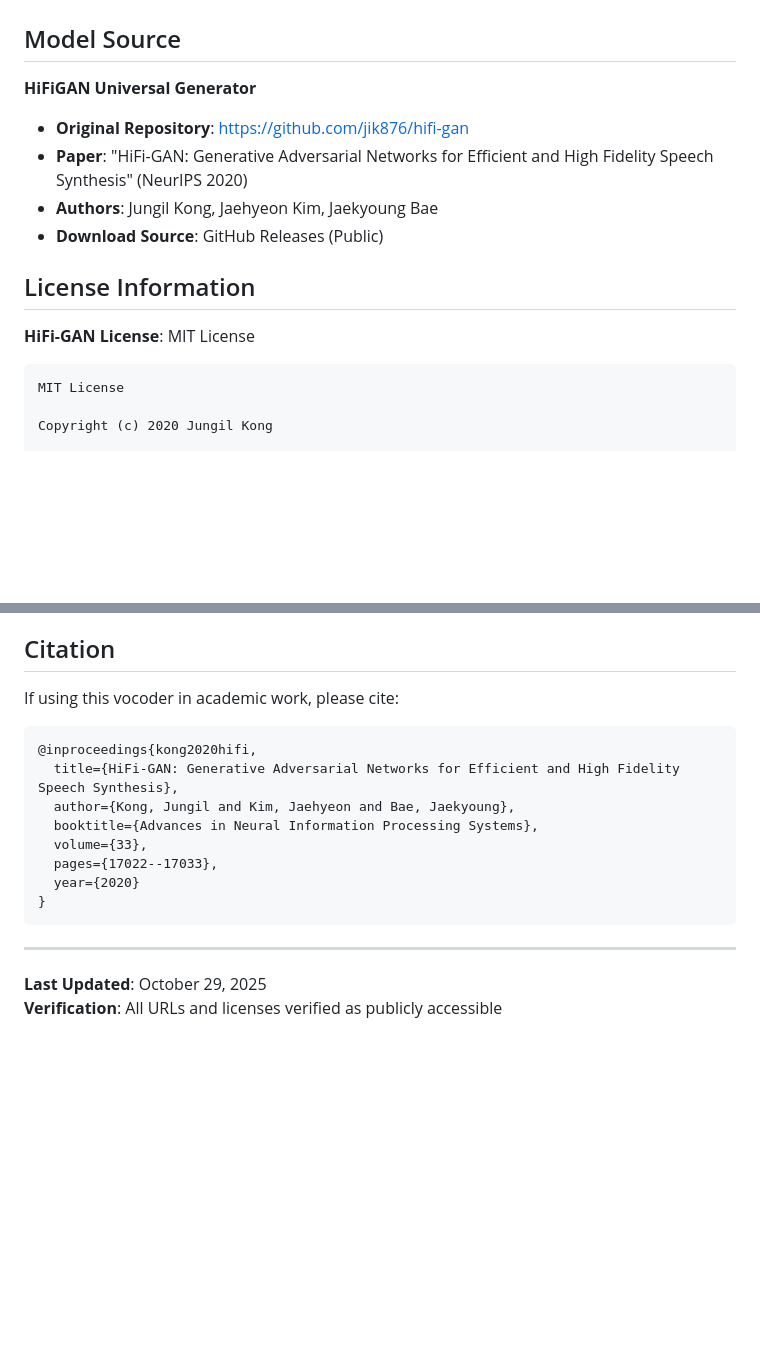
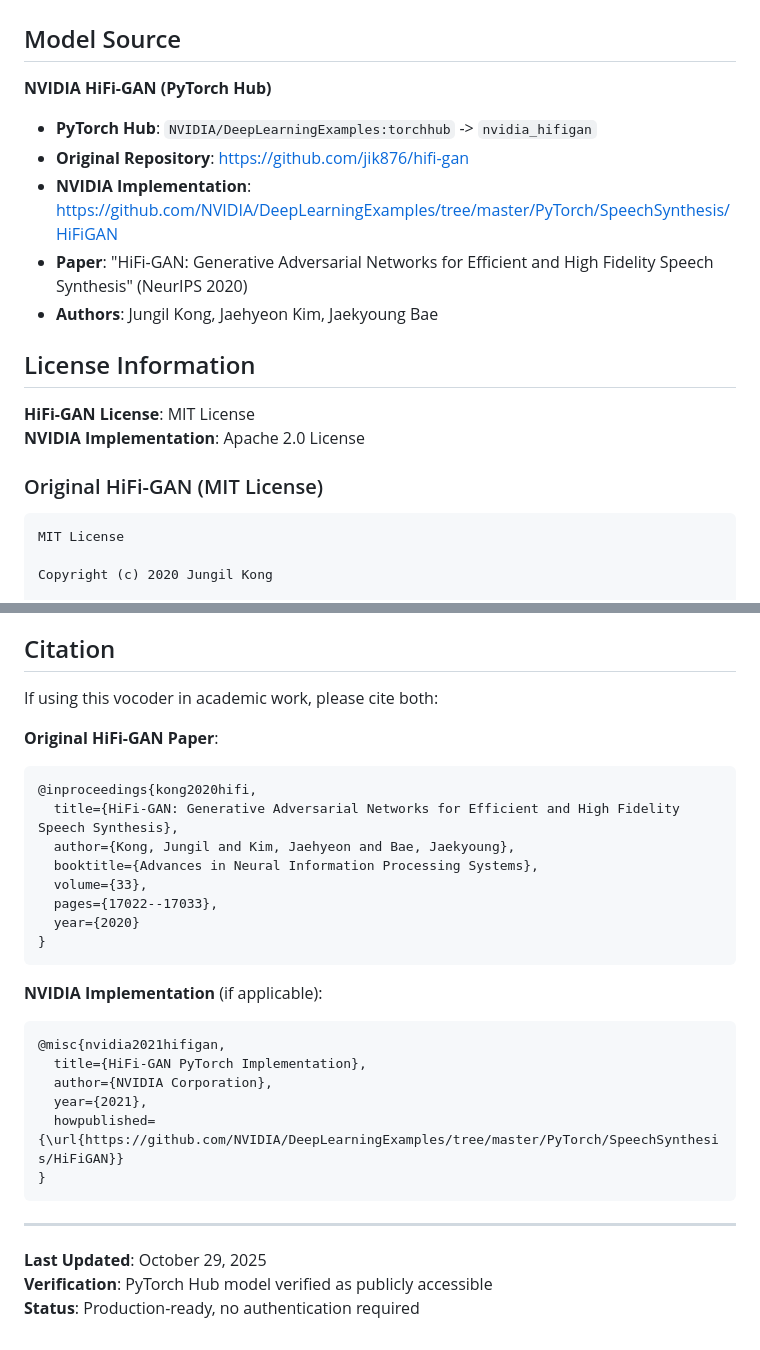
Before and after one commit to devasphn/Testing-S2S, a Markdown page: VOCODER_NOTICE.md, 2 parts joined by grey strips. Drawn GitHub-style; blank space fills up the shorter version.

````diff
--- a/VOCODER_NOTICE.md
+++ b/VOCODER_NOTICE.md
@@ -2,16 +2,19 @@
 
 ## Model Source
 
-**HiFiGAN Universal Generator**
+**NVIDIA HiFi-GAN (PyTorch Hub)**
+- **PyTorch Hub**: `NVIDIA/DeepLearningExamples:torchhub` -> `nvidia_hifigan`
 - **Original Repository**: https://github.com/jik876/hifi-gan
+- **NVIDIA Implementation**: https://github.com/NVIDIA/DeepLearningExamples/tree/master/PyTorch/SpeechSynthesis/HiFiGAN
 - **Paper**: "HiFi-GAN: Generative Adversarial Networks for Efficient and High Fidelity Speech Synthesis" (NeurIPS 2020)
 - **Authors**: Jungil Kong, Jaehyeon Kim, Jaekyoung Bae
-- **Download Source**: GitHub Releases (Public)
 
 ## License Information
 
 **HiFi-GAN License**: MIT License
+**NVIDIA Implementation**: Apache 2.0 License
 
+### Original HiFi-GAN (MIT License)
 ```
 MIT License
 
@@ -71,8 +110,9 @@ SOFTWARE.
 
 ## Citation
 
-If using this vocoder in academic work, please cite:
+If using this vocoder in academic work, please cite both:
 
+**Original HiFi-GAN Paper**:
 ```bibtex
 @inproceedings{kong2020hifi,
   title={HiFi-GAN: Generative Adversarial Networks for Efficient and High Fidelity Speech Synthesis},
@@ -84,7 +124,18 @@ If using this vocoder in academic work, please cite:
 }
 ```
 
+**NVIDIA Implementation** (if applicable):
+```bibtex
+@misc{nvidia2021hifigan,
+  title={HiFi-GAN PyTorch Implementation},
+  author={NVIDIA Corporation},
+  year={2021},
+  howpublished={\url{https://github.com/NVIDIA/DeepLearningExamples/tree/master/PyTorch/SpeechSynthesis/HiFiGAN}}
+}
+```
+
 ---
 
 **Last Updated**: October 29, 2025
-**Verification**: All URLs and licenses verified as publicly accessible
+**Verification**: PyTorch Hub model verified as publicly accessible
+**Status**: Production-ready, no authentication required
````
Also changed, not shown: other parts of VOCODER_NOTICE.md (+51 -15 lines).
